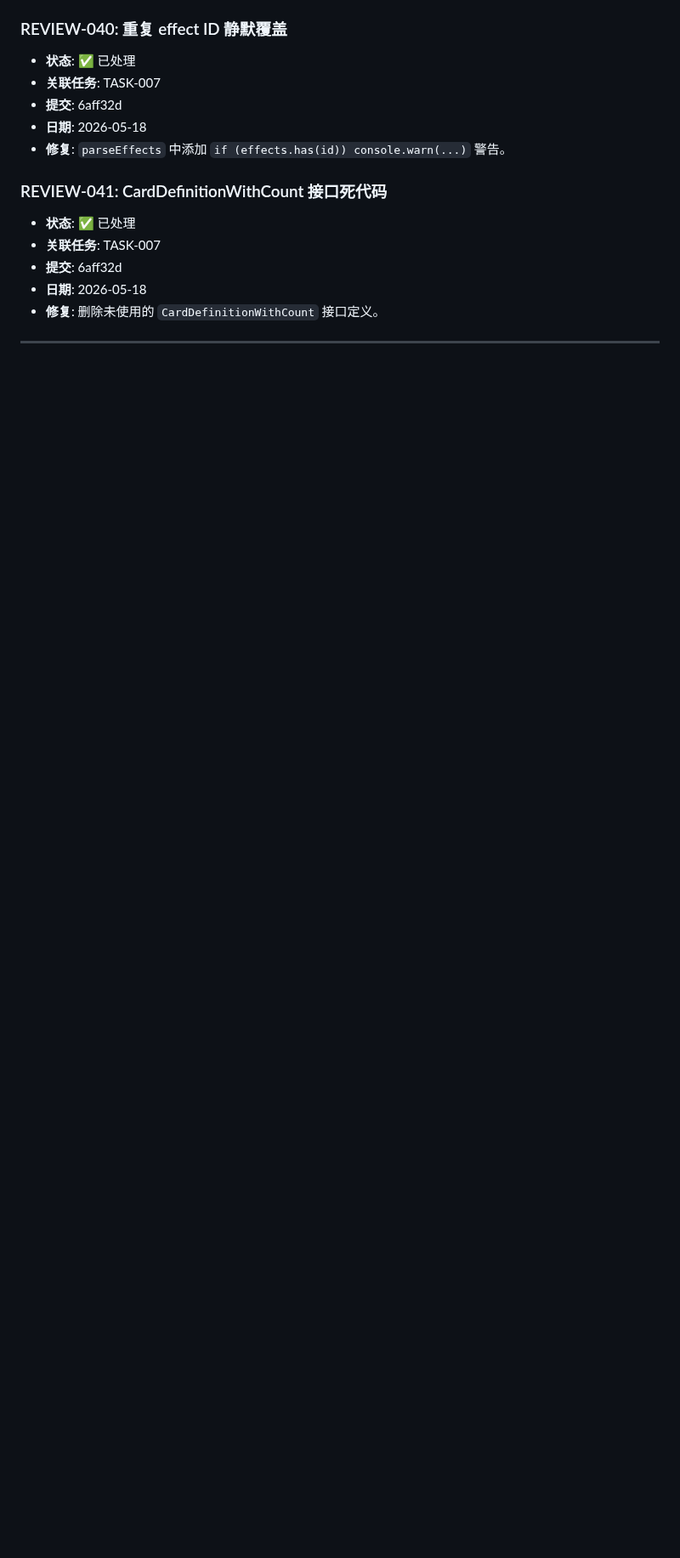
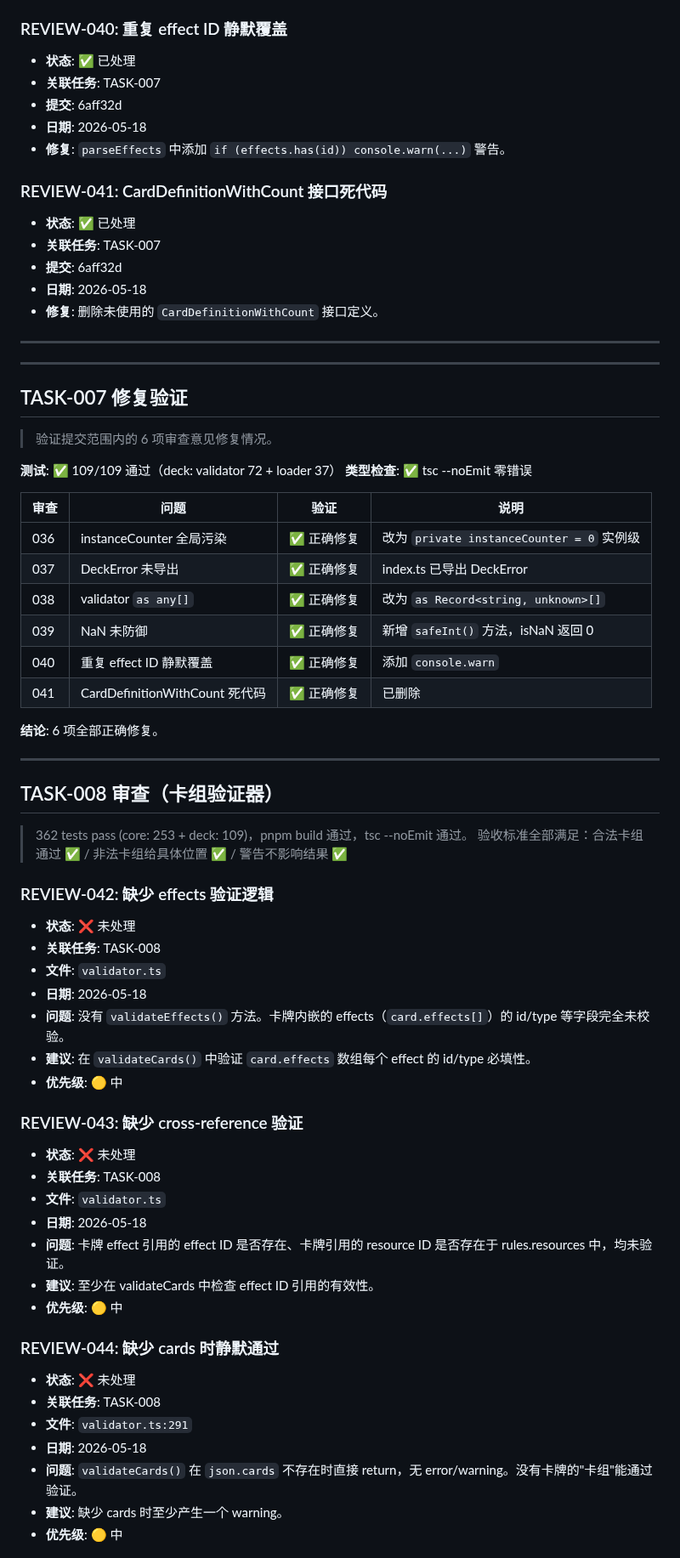
Before and after one commit to Ryfferty/cardverse, a Markdown page: REVIEW.md, the part around one of its changes. Shown at 85% size. GitHub-like rendering; blank space fills up the shorter version.

Commit message:
review: TASK-007 修复验证通过 + TASK-008 审查 — 4 项意见 (REVIEW-042~045)

```diff
--- a/REVIEW.md
+++ b/REVIEW.md
@@ -232,3 +232,57 @@
 
 ---
 
+---
+
+## TASK-007 修复验证
+
+> 验证提交范围内的 6 项审查意见修复情况。
+
+**测试**: ✅ 109/109 通过（deck: validator 72 + loader 37）
+**类型检查**: ✅ tsc --noEmit 零错误
+
+| 审查 | 问题 | 验证 | 说明 |
+|------|------|------|------|
+| 036 | instanceCounter 全局污染 | ✅ 正确修复 | 改为 `private instanceCounter = 0` 实例级 |
+| 037 | DeckError 未导出 | ✅ 正确修复 | index.ts 已导出 DeckError |
+| 038 | validator `as any[]` | ✅ 正确修复 | 改为 `as Record<string, unknown>[]` |
+| 039 | NaN 未防御 | ✅ 正确修复 | 新增 `safeInt()` 方法，isNaN 返回 0 |
+| 040 | 重复 effect ID 静默覆盖 | ✅ 正确修复 | 添加 `console.warn` |
+| 041 | CardDefinitionWithCount 死代码 | ✅ 正确修复 | 已删除 |
+
+**结论**: 6 项全部正确修复。
+
+---
+
+## TASK-008 审查（卡组验证器）
+
+> 362 tests pass (core: 253 + deck: 109)，pnpm build 通过，tsc --noEmit 通过。
+> 验收标准全部满足：合法卡组通过 ✅ / 非法卡组给具体位置 ✅ / 警告不影响结果 ✅
+
+### REVIEW-042: 缺少 effects 验证逻辑
+- **状态**: ❌ 未处理
+- **关联任务**: TASK-008
+- **文件**: `validator.ts`
+- **日期**: 2026-05-18
+- **问题**: 没有 `validateEffects()` 方法。卡牌内嵌的 effects（`card.effects[]`）的 id/type 等字段完全未校验。
+- **建议**: 在 `validateCards()` 中验证 `card.effects` 数组每个 effect 的 id/type 必填性。
+- **优先级**: 🟡 中
+
+### REVIEW-043: 缺少 cross-reference 验证
+- **状态**: ❌ 未处理
+- **关联任务**: TASK-008
+- **文件**: `validator.ts`
+- **日期**: 2026-05-18
+- **问题**: 卡牌 effect 引用的 effect ID 是否存在、卡牌引用的 resource ID 是否存在于 rules.resources 中，均未验证。
+- **建议**: 至少在 validateCards 中检查 effect ID 引用的有效性。
+- **优先级**: 🟡 中
+
+### REVIEW-044: 缺少 cards 时静默通过
+- **状态**: ❌ 未处理
+- **关联任务**: TASK-008
+- **文件**: `validator.ts:291`
+- **日期**: 2026-05-18
+- **问题**: `validateCards()` 在 `json.cards` 不存在时直接 return，无 error/warning。没有卡牌的"卡组"能通过验证。
+- **建议**: 缺少 cards 时至少产生一个 warning。
+- **优先级**: 🟡 中
+
```
Also changed, not shown: other parts of REVIEW.md (+11 -0 lines).
